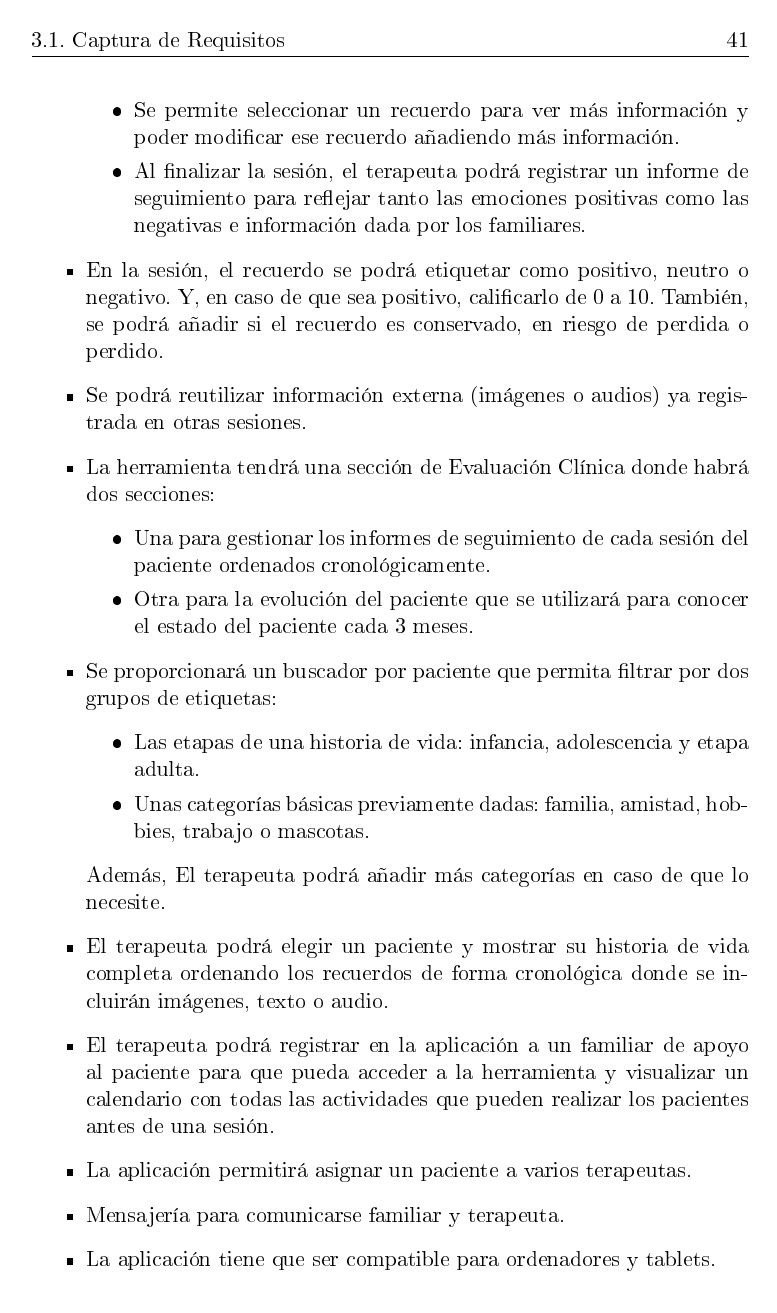
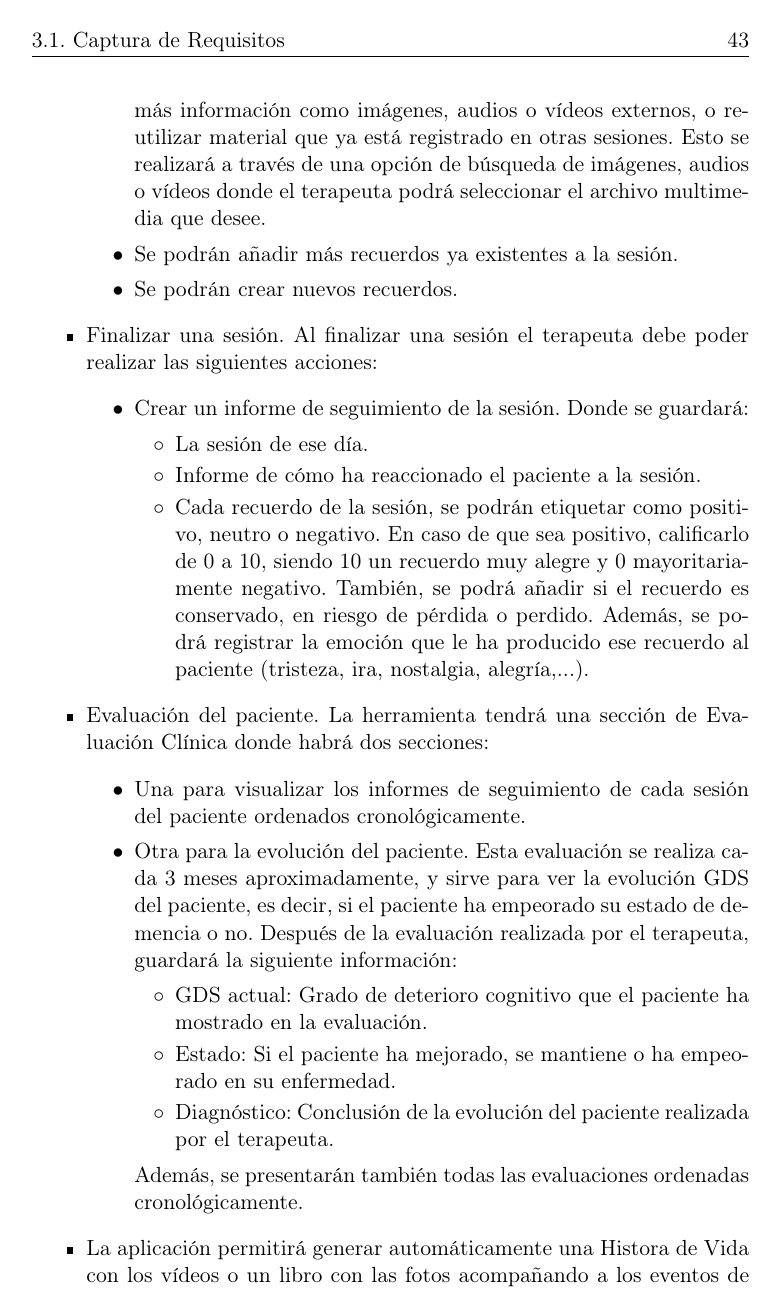
Before and after one commit to NILGroup/TFG-2122-Recuerdame, a LaTeX book (Memoria/TFMTeXiS-Latin1/TFMTeXiS/TFMTeXiS.tex, which reads Memoria/TFMTeXiS-Latin1/TFMTeXiS/Capitulos/PropuestaDelTFG.tex): page 63 of 98 before the commit and page 65 of 100 after it. The pictures show the PDF file Memoria/TFMTeXiS-Latin1/TFMTeXiS/TFMTeXiS.pdf that the author committed with the source; the source files are stored in an older character set and shown here as Unicode.

Commit message:
Se actualizan los requisitos.

```diff
--- a/Memoria/TFMTeXiS-Latin1/TFMTeXiS/Capitulos/PropuestaDelTFG.tex
+++ b/Memoria/TFMTeXiS-Latin1/TFMTeXiS/Capitulos/PropuestaDelTFG.tex
@@ -95,4 +95,3 @@ Así mismo, los terapeutas consideran dos tipos de informaciones, información c
 La grabación de la entrevista se encuentra en \url{https://drive.google.com/file/d/1g1-YmsEua1orr-qjbm2qgZQkTM4lM3yg/view?usp=sharing}.
 
 \subsection{Requisitos obtenidos}
-En este apartado se encuentran los distintos requisitos obtenidos de las entrevistas realizadas a los expertos.
@@ -101,5 +110,4 @@ En este apartado se encuentran los distintos requisitos obtenidos de las entrevi
+	\item Recuerdos
 		\begin{itemize}
-		\item Se podrá elegir un interés entre varios temas registrados previamente por el terapeuta en la entrevista inicial con el paciente.
-		\item Se visualizarán todos los recuerdos ordenados ordenados cronológicamente relacionados con el tema a tratar.
-		\item Se permite seleccionar un recuerdo para ver más información y poder modificar ese recuerdo añadiendo más información.
-		\item Al finalizar la sesión, el terapeuta podrá registrar un informe de seguimiento para reflejar tanto las emociones positivas como las negativas e información dada por los familiares.
+			\item Nombre
+			\item Texto
@@ -106,7 +121,8 @@ En este apartado se encuentran los distintos requisitos obtenidos de las entrevi
+			\item Fotos
+			\item Audios
+			\item Vídeos
+			\item Personas relacionadas
+			\item Categoría. Las categorías iniciales son: familia, amistad, hobbies, trabajo o mascotas. Además, se podrán añadir más si el terapeuta lo considera necesario.
 		\end{itemize}
-	\item En la sesión, el recuerdo se podrá etiquetar como positivo, neutro o negativo. Y, en caso de que sea positivo, calificarlo de 0 a 10. También, se podrá añadir si el recuerdo es conservado, en riesgo de perdida o perdido.
-	\item Se podrá reutilizar información externa (imágenes o audios) ya registrada en otras sesiones.
-	\item La herramienta tendrá una sección de Evaluación Clínica donde habrá dos secciones:
+	\item Persona relacionada
 		\begin{itemize}
-		\item Una para gestionar los informes de seguimiento de cada sesión del paciente ordenados cronológicamente.
-		\item Otra para la evolución del paciente que se utilizará para conocer el estado del paciente cada 3 meses.
@@ -113,5 +135,3 @@ En este apartado se encuentran los distintos requisitos obtenidos de las entrevi
 		\end{itemize}
-	\item Se proporcionará un buscador por paciente que permita filtrar por dos grupos de etiquetas:
+	\item Fotos/Vídeos/Audios
 		\begin{itemize}
-		\item Las etapas de una historia de vida: infancia, adolescencia y etapa adulta.
-		\item Unas categorías básicas previamente dadas: familia, amistad, hobbies, trabajo o mascotas.
@@ -118,6 +143,9 @@ En este apartado se encuentran los distintos requisitos obtenidos de las entrevi
 		\end{itemize}
-	Además, El terapeuta podrá añadir más categorías en caso de que lo necesite.
-	\item El terapeuta podrá elegir un paciente y mostrar su historia de vida completa ordenando los recuerdos de forma cronológica donde se incluirán imágenes, texto o audio.
-	\item El terapeuta podrá registrar en la aplicación a un familiar de apoyo al paciente para que pueda acceder a la herramienta y visualizar un calendario con todas las actividades que pueden realizar los pacientes antes de una sesión.
-	\item La aplicación permitirá asignar un paciente a varios terapeutas.
-	\item Mensajería para comunicarse familiar y terapeuta.
+\end{itemize}
+
+La aplicación debe permitir al terapeuta realizar las siguientes funcionalidades:
+\begin{itemize}
+	\item Preparar una sesión. Para ello:
+		\begin{itemize}
+			\item Visualizar las sesiones y los informes de seguimientos anteriores. De cada paciente se guardarán su evaluación clínica además de todas las sesiones realizadas y su informe. En la sesión se guarda:
+				\begin{itemize}
@@ -123,0 +156,5 @@ En este apartado se encuentran los distintos requisitos obtenidos de las entrevi
+					\item Recuerdos utilizados
+					\item Descripción de lo que se ha hecho durante la sesión
+				\end{itemize}
+			\item Crear una nueva sesión:
+				\begin{itemize}
@@ -123,0 +164 @@ En este apartado se encuentran los distintos requisitos obtenidos de las entrevi
+					\begin{itemize}
@@ -123,0 +174,31 @@ En este apartado se encuentran los distintos requisitos obtenidos de las entrevi
+				\end{itemize}
+		\end{itemize}
+	\item Realizar una sesión. Para ello:
+		\begin{itemize}
+			\item Se permite seleccionar en los recuerdos guardados en la sesión para ver más información y poder modificar ese recuerdo añadiendo más información como imágenes, audios o vídeos externos, o reutilizar material que ya está registrado en otras sesiones. Esto se realizará a través de una opción de búsqueda de imágenes, audios o vídeos donde el terapeuta podrá seleccionar el archivo multimedia que desee.
+			\item Se podrán añadir más recuerdos ya existentes a la sesión.
+			\item Se podrán crear nuevos recuerdos.
+		\end{itemize}
+	\item Finalizar una sesión. Al finalizar una sesión el terapeuta debe poder realizar las siguientes acciones:
+		\begin{itemize}
+			\item Crear un informe de seguimiento de la sesión. Donde se guardará:
+				\begin{itemize}
+					\item La sesión de ese día.
+					\item Informe de cómo ha reaccionado el paciente a la sesión.
+					\item Cada recuerdo de la sesión, se podrán etiquetar como positivo, neutro o negativo. En caso de que sea positivo, calificarlo de 0 a 10, siendo 10 un recuerdo muy alegre y 0 mayoritariamente negativo. También, se podrá añadir si el recuerdo es conservado, en riesgo de pérdida o perdido. Además, se podrá registrar la emoción que le ha producido ese recuerdo al paciente (tristeza, ira, nostalgia, alegría,...).
+				\end{itemize}
+		\end{itemize}
+	\item Evaluación del paciente. La herramienta tendrá una sección de Evaluación Clínica donde habrá dos secciones:
+		\begin{itemize}
+			\item Una para visualizar los informes de seguimiento de cada sesión del paciente ordenados cronológicamente.
+			\item Otra para la evolución del paciente. Esta evaluación se realiza cada 3 meses aproximadamente, y sirve para ver la evolución GDS del paciente, es decir, si el paciente ha empeorado su estado de demencia o no. Después de la evaluación realizada por el terapeuta, guardará la siguiente información:
+				\begin{itemize}
+					\item GDS actual: Grado de deterioro cognitivo que el paciente ha mostrado en la evaluación.
+					\item Estado: Si el paciente ha mejorado, se mantiene o ha empeorado en su enfermedad.
+					\item Diagnóstico: Conclusión de la evolución del paciente realizada por el terapeuta.
+				\end{itemize}
+			Además, se presentarán también todas las evaluaciones ordenadas cronológicamente.
+		\end{itemize}
+	\item La aplicación permitirá generar automáticamente una Histora de Vida con los vídeos o un libro con las fotos acompañando a los eventos de la Historia de Vida. Para crear este vídeo o libro se podrá filtrar los eventos que se desea que aparezcan por etapas (infancia, adolescencia, adulto joven, adulto, adulto mayor), por fecha y/o por los intereses de la Historia de Vida del paciente.
+	\item Otras actividades:
+		\begin{itemize}
@@ -123,0 +208 @@ En este apartado se encuentran los distintos requisitos obtenidos de las entrevi
+				\begin{itemize}
@@ -123,0 +212,6 @@ En este apartado se encuentran los distintos requisitos obtenidos de las entrevi
+				\end{itemize}
+		\end{itemize}
+\end{itemize}
+
+Un familiar de apoyo o acompañante debe poder realizar actividades con el paciente. Para ello previamente tendrá que ser registrado por el terapeuta en la aplicación. Los pasos a seguir son:
+\begin{itemize}
```
Also changed, not shown: Memoria/TFMTeXiS-Latin1/TFMTeXiS/TFMTeXiS.pdf, Memoria/TFMTeXiS-Latin1/TFMTeXiS/Capitulos/PropuestaDelTFG.tex (62 more changed lines), 25 other files. Lines whose indentation alone changed are shown as unchanged.
